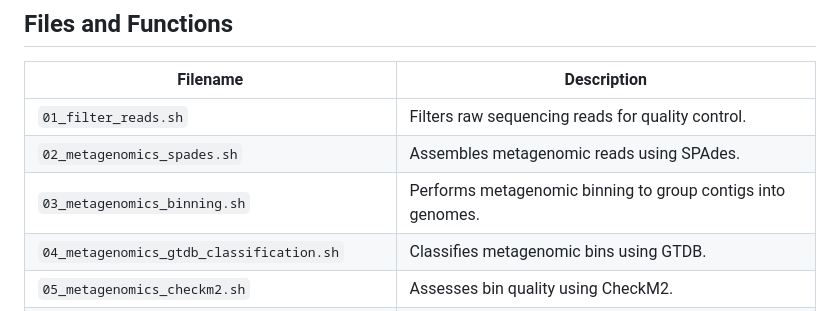
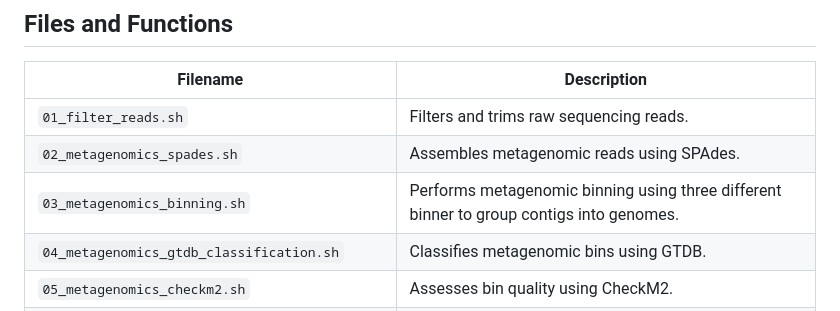
Before and after one commit to benedict-yuen/Code-Sample, a Markdown page: metagenomics/README.md, the part around the change. Rendered like a GitHub page.

```diff
--- a/metagenomics/README.md
+++ b/metagenomics/README.md
@@ -10,9 +10,9 @@ The code was written in BASH for Illumina metagenome reads.
 
 | Filename                                      | Description |
 |-----------------------------------------------|------------|
-| `01_filter_reads.sh`                          | Filters raw sequencing reads for quality control. |
+| `01_filter_reads.sh`                          | Filters and trims raw sequencing reads. |
 | `02_metagenomics_spades.sh`                   | Assembles metagenomic reads using SPAdes. |
-| `03_metagenomics_binning.sh`                  | Performs metagenomic binning to group contigs into genomes. |
+| `03_metagenomics_binning.sh`                  | Performs metagenomic binning using three different binner to group contigs into genomes. |
 | `04_metagenomics_gtdb_classification.sh`      | Classifies metagenomic bins using GTDB. |
 | `05_metagenomics_checkm2.sh`                  | Assesses bin quality using CheckM2. |
 | `06_metagenomics_DRAM_function_annotation.sh` | Annotates metabolic functions using DRAM. |
```
